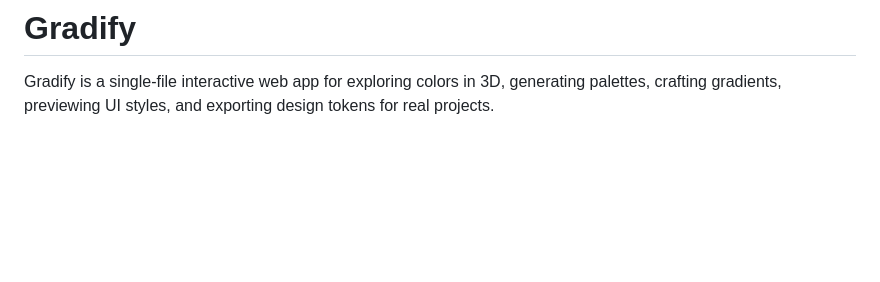
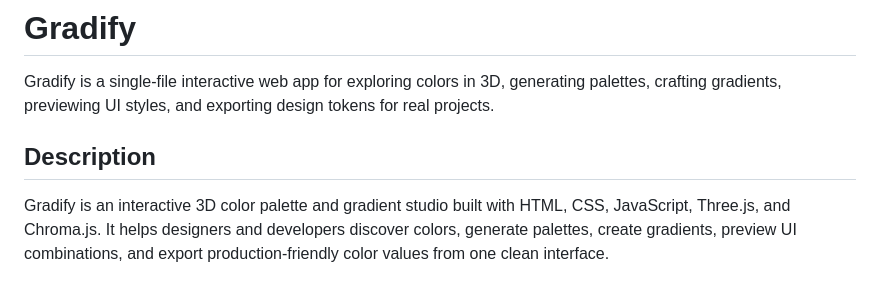
Before and after one commit to sandman-sh/Gradify, a Markdown page: README.md, the part around one of its changes. GitHub-like rendering; blank space fills up the shorter version.

Commit message:
Add project description to README

```diff
--- a/README.md
+++ b/README.md
@@ -1,6 +1,10 @@
 # Gradify
 
 Gradify is a single-file interactive web app for exploring colors in 3D, generating palettes, crafting gradients, previewing UI styles, and exporting design tokens for real projects.
+
+## Description
+
+Gradify is an interactive 3D color palette and gradient studio built with HTML, CSS, JavaScript, Three.js, and Chroma.js. It helps designers and developers discover colors, generate palettes, create gradients, preview UI combinations, and export production-friendly color values from one clean interface.
 
 [![Gradify Demo Screenshot](./demo/2.jpg)](./demo/1.mp4)
 
```
Also changed, not shown: other parts of README.md (+6 -6 lines).
